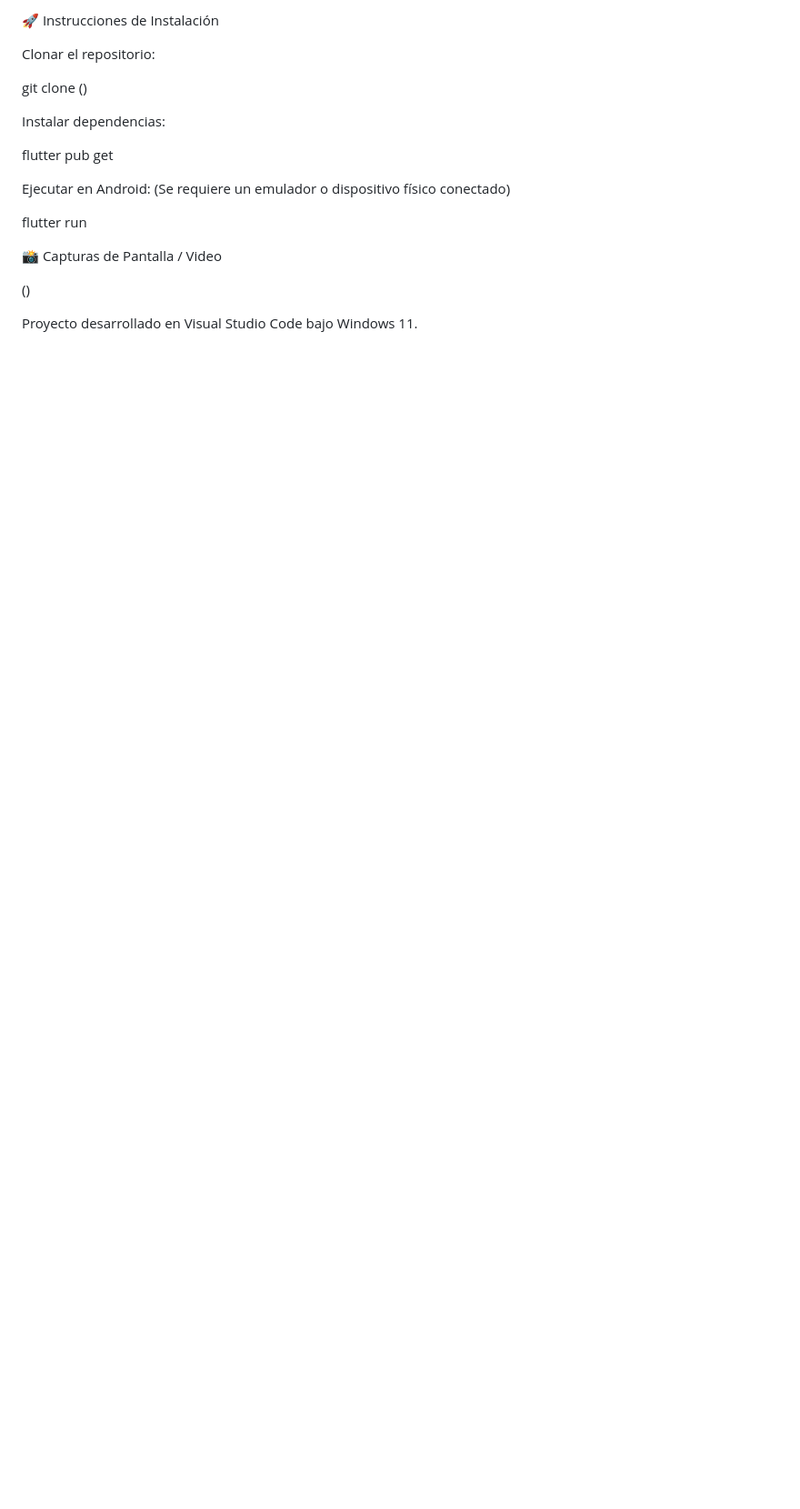
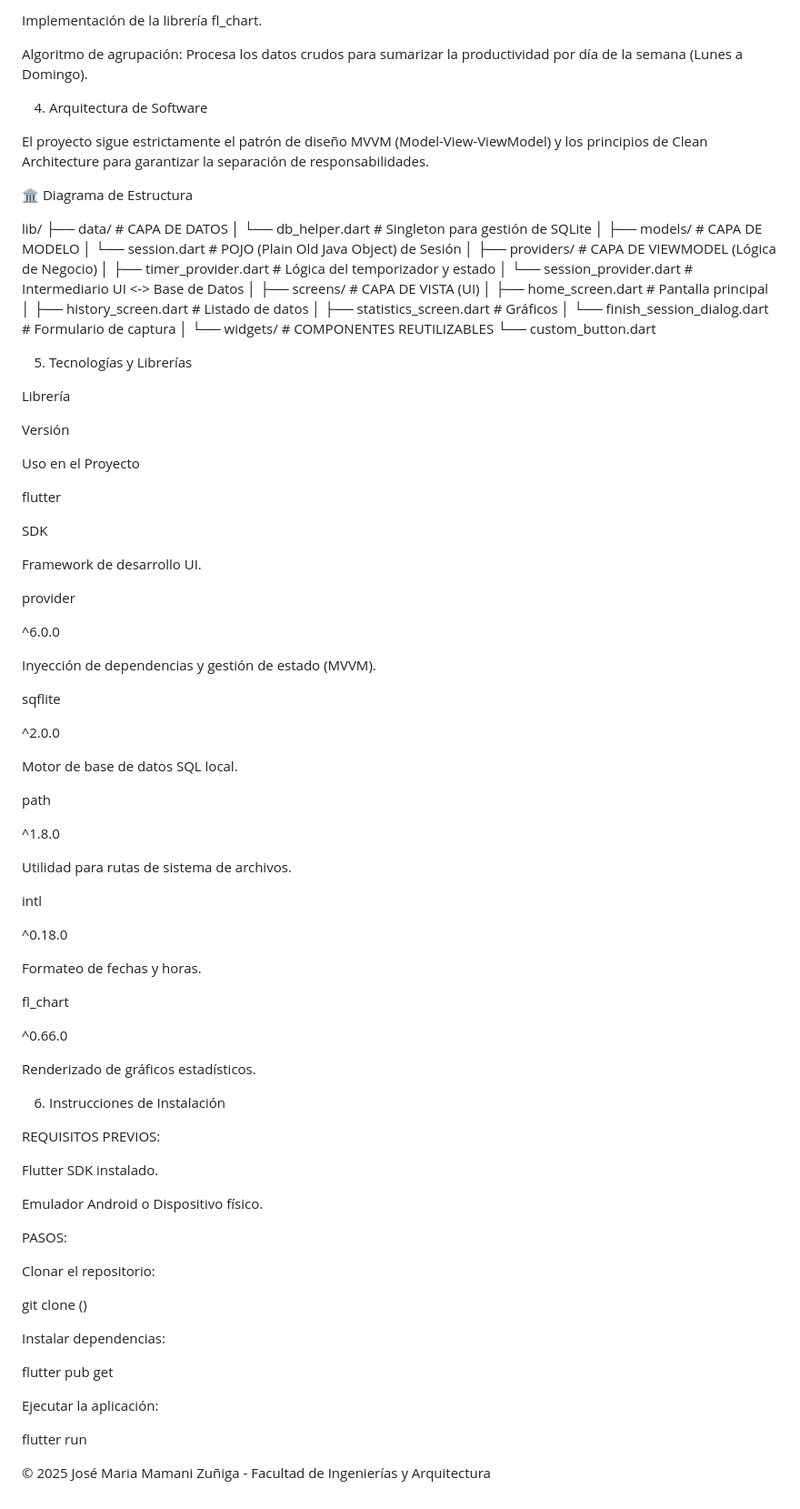
Before and after one commit to ChemmazZZ/examenfinal, a Markdown page: README.md, the part around one of its changes. Shown at 91% size. Drawn GitHub-style; blank space fills up the shorter version.

```diff
--- a/README.md
+++ b/README.md
@@ -88,5 +90,88 @@ fl_chart: Generación de gráficos estadísticos interactivos.
 
-🚀 Instrucciones de Instalación
+Implementación de la librería fl_chart.
+
+Algoritmo de agrupación: Procesa los datos crudos para sumarizar la productividad por día de la semana (Lunes a Domingo).
+
+4. Arquitectura de Software
+
+El proyecto sigue estrictamente el patrón de diseño MVVM (Model-View-ViewModel) y los principios de Clean Architecture para garantizar la separación de responsabilidades.
+
+🏛️ Diagrama de Estructura
+
+lib/
+├── data/               # CAPA DE DATOS
+│   └── db_helper.dart  # Singleton para gestión de SQLite
+│
+├── models/             # CAPA DE MODELO
+│   └── session.dart    # POJO (Plain Old Java Object) de Sesión
+│
+├── providers/          # CAPA DE VIEWMODEL (Lógica de Negocio)
+│   ├── timer_provider.dart    # Lógica del temporizador y estado
+│   └── session_provider.dart  # Intermediario UI <-> Base de Datos
+│
+├── screens/            # CAPA DE VISTA (UI)
+│   ├── home_screen.dart       # Pantalla principal
+│   ├── history_screen.dart    # Listado de datos
+│   ├── statistics_screen.dart # Gráficos
+│   └── finish_session_dialog.dart # Formulario de captura
+│
+└── widgets/            # COMPONENTES REUTILIZABLES
+    └── custom_button.dart
+
+
+5. Tecnologías y Librerías
+
+Librería
+
+Versión
+
+Uso en el Proyecto
+
+flutter
+
+SDK
+
+Framework de desarrollo UI.
+
+provider
+
+^6.0.0
+
+Inyección de dependencias y gestión de estado (MVVM).
+
+sqflite
+
+^2.0.0
+
+Motor de base de datos SQL local.
+
+path
+
+^1.8.0
+
+Utilidad para rutas de sistema de archivos.
+
+intl
+
+^0.18.0
+
+Formateo de fechas y horas.
+
+fl_chart
+
+^0.66.0
+
+Renderizado de gráficos estadísticos.
+
+6. Instrucciones de Instalación
+
+REQUISITOS PREVIOS:
+
+Flutter SDK instalado.
+
+Emulador Android o Dispositivo físico.
+
+PASOS:
 
 Clonar el repositorio:
 
@@ -98,13 +183,9 @@ Instalar dependencias:
 flutter pub get
 
 
-Ejecutar en Android:
-(Se requiere un emulador o dispositivo físico conectado)
+Ejecutar la aplicación:
 
 flutter run
 
-📸 Capturas de Pantalla / Video
 
-()
-
-Proyecto desarrollado en Visual Studio Code bajo Windows 11.
+© 2025 José Maria Mamani Zuñiga - Facultad de Ingenierías y Arquitectura
```
Also changed, not shown: other parts of README.md (+45 -43 lines).
